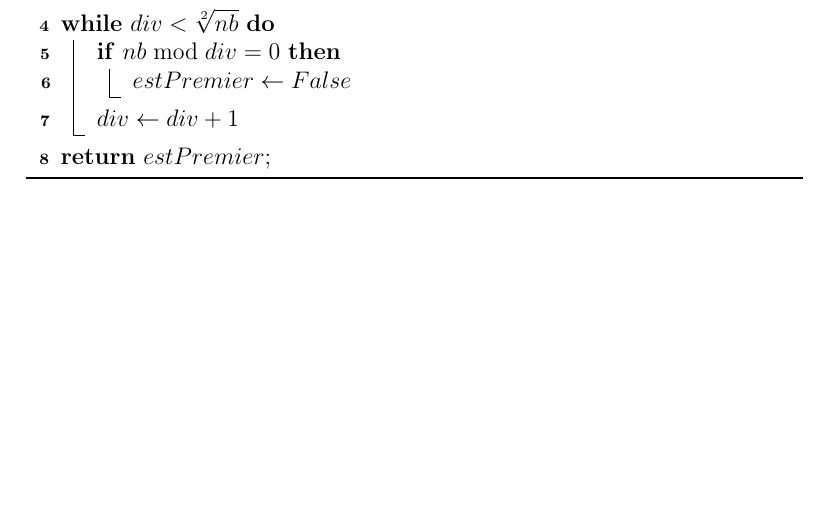
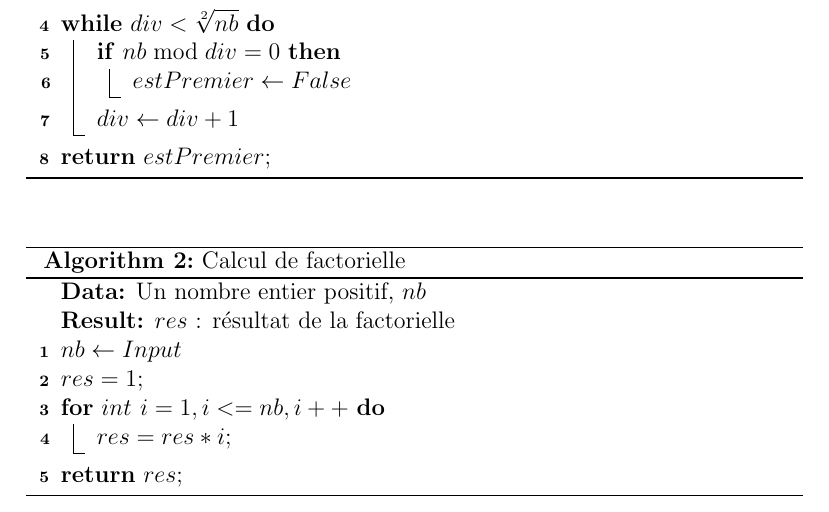
Before and after one commit to ArianDervishaj/HEPIA, a LaTeX document (Algo/Intro_aux_algo.tex): part of page 2 of 2, cut so that both start at the same text, the shorter picture padded with empty space. Compiled offline with pdfLaTeX.

Commit message:
Algo : algorithme de factorielle

```diff
--- a/Algo/Intro_aux_algo.tex
+++ b/Algo/Intro_aux_algo.tex
@@ -27,8 +27,20 @@
         }
         $div \leftarrow div + 1$ \\
     }
-
     \Return $estPremier$\;
 \end{algorithm}
 
+\begin{algorithm}
+    \caption{Calcul de factorielle}
+    \KwData{Un nombre entier positif, $nb$}
+    \KwResult{$res$ : résultat de la factorielle}
+
+    $nb \leftarrow Input$ \\
+    $res = 1;$ \\
+    \For{$int\ i = 1, i <= nb, i++$}{
+     $res = res * i;$
+    }
+    \Return $res$\;
+\end{algorithm}
+
 \end{document}
```
Also changed, not shown: Algo/Intro_aux_algo.pdf.
